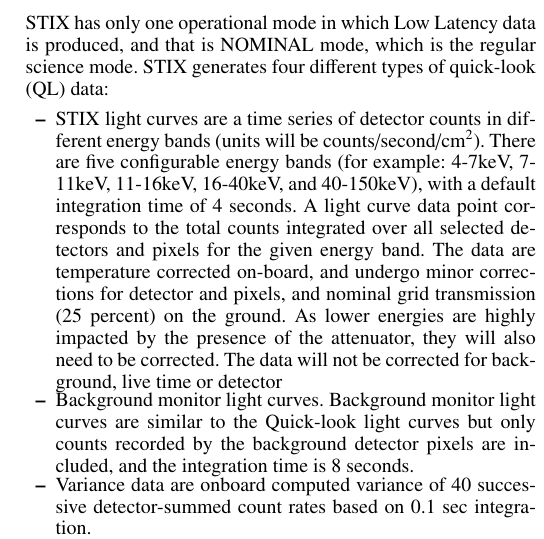
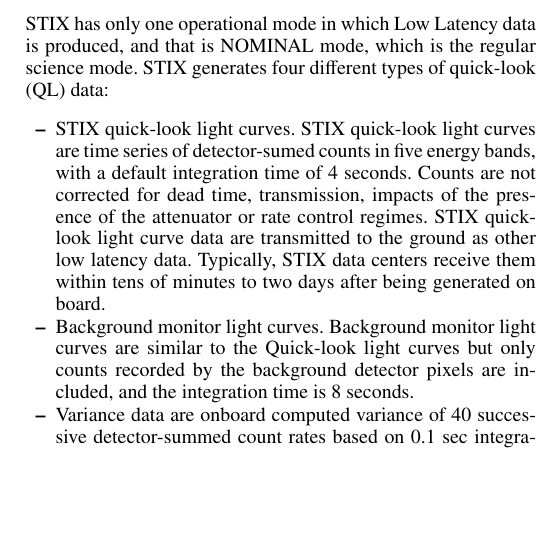
Before and after one commit to drhlxiao/stix-data-center-paper, a LaTeX paper (data_center.tex): part of one column of page 2 of 7, cut so that both start at the same text, the shorter picture padded with empty space. Compiled offline with pdfLaTeX.

Commit message:
update on Tue Apr  5 03:55:57 PM CEST 2022

```diff
--- a/data_center.tex
+++ b/data_center.tex
@@ -161,10 +161,11 @@ STIX generates four different types of quick-look (QL) data:
 %of all pixels in 30 detectors (excluding background detector and the coarse flare locator)
 %accumulated every 4 sec time resolution in five broad energy ranges (two thermal, two nonthermal
 %and one intermediate). Quick-look light curves are generated when STIX is in nominal observation mode.
-\item STIX light curves are a time series of detector counts in different energy bands (units will be counts/second/cm$^2$). There are five configurable energy bands (for example: 4-7keV, 7-11keV, 11-16keV, 16-40keV, and 40-150keV), with a default integration time of 4 seconds.
-A light curve data point corresponds to the total counts integrated over all selected detectors and pixels for the given energy band.
-The data are temperature corrected on-board, and undergo minor corrections for detector and pixels,
-and nominal grid transmission (25 percent) on the ground. As lower energies are highly impacted by the presence of the attenuator, they will also need to be corrected. The data will not be corrected for background, live time or detector
+\item STIX quick-look light curves.
+STIX quick-look light curves are time series of detector-sumed counts in five energy bands, with a default integration time of 4 seconds.
+Counts are not corrected for dead time,  transmission, impacts of the presence of the attenuator  or rate control regimes.
+STIX quick-look light curve data are transmitted to the ground as other low latency data.
+Typically, STIX data centers receive them within tens of minutes to two days after being generated on board.
 % efficiency. The FITS file is in accordance with [LLFITSICD] but will also comply with  in order to be usable with existing high-energy solar data file routines.
 %The light curve data are structured as an array of five count values COUNTS (for the five energy bands)
 %per time, where time is a relative time $RELATIVE_TIME$ since $OBT_START$ that is time bin centered (i.e. with an integration
```
Also changed, not shown: 2 other files.
